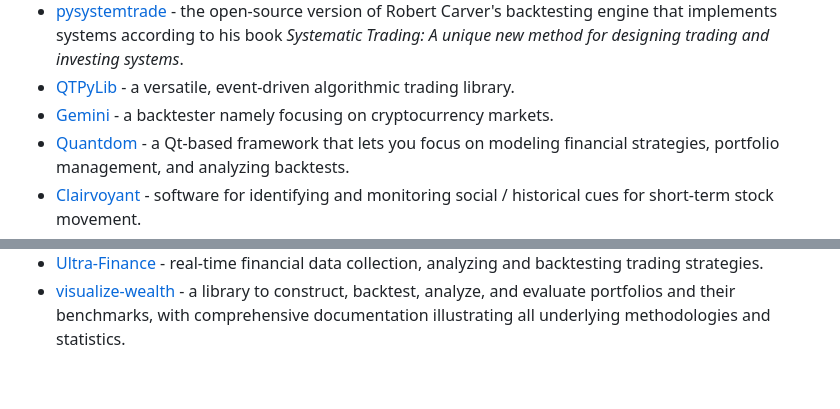
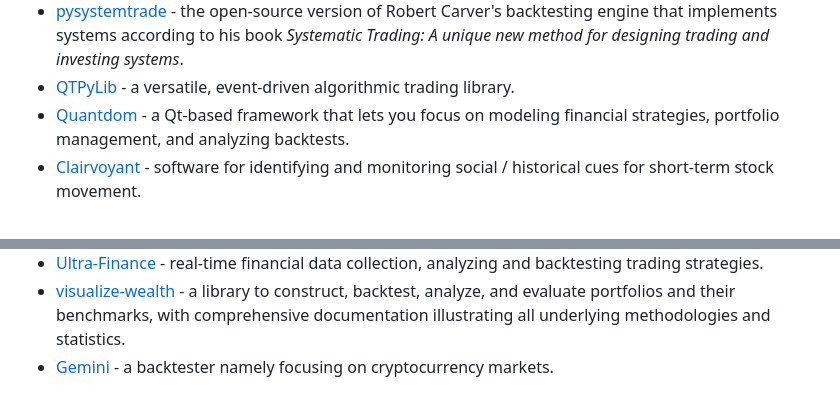
Before and after one commit to kernc/backtesting.py, a Markdown page: doc/alternatives.md, 2 parts joined by grey strips. GitHub-like rendering.

Commit message:
Doc: Move Gemini to Obsolete projects list
The Gemini backtesting framework appears to be deprecated. This moves it to the list of obsolete projects.

```diff
--- a/doc/alternatives.md
+++ b/doc/alternatives.md
@@ -38,8 +38,6 @@ kindly have a look at some similar alternative Python backtesting frameworks:
   A unique new method for designing trading and investing systems_.
 - [QTPyLib](https://github.com/ranaroussi/qtpylib) -
   a versatile, event-driven algorithmic trading library.
-- [Gemini](https://github.com/anfederico/Gemini) -
-  a backtester namely focusing on cryptocurrency markets.
 - [Quantdom](https://github.com/constverum/Quantdom) -
   a Qt-based framework that lets you focus on modeling financial strategies,
   portfolio management, and analyzing backtests.
@@ -103,3 +101,5 @@ abandoned, and here for posterity reference only:
   a library to construct, backtest, analyze, and evaluate portfolios
   and their benchmarks, with comprehensive documentation illustrating
   all underlying methodologies and statistics.
+- [Gemini](https://github.com/anfederico/Gemini) -
+  a backtester namely focusing on cryptocurrency markets.
```
